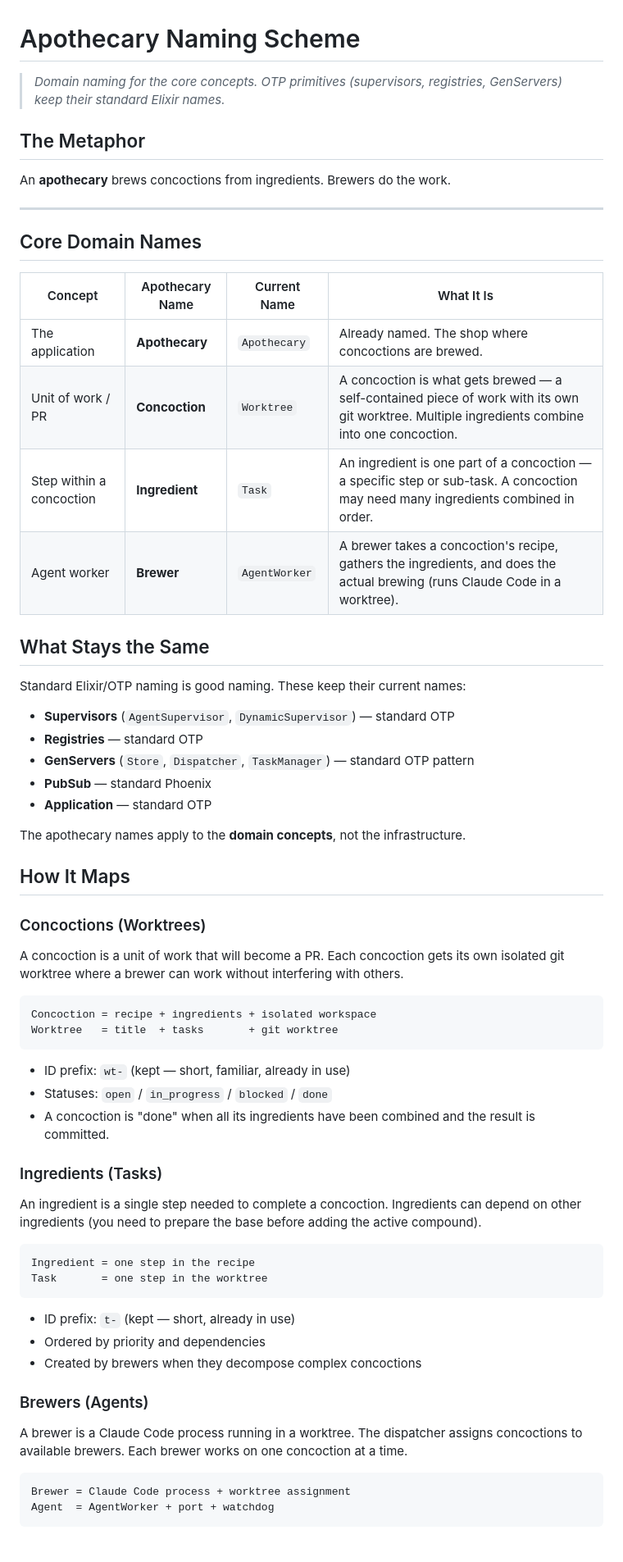
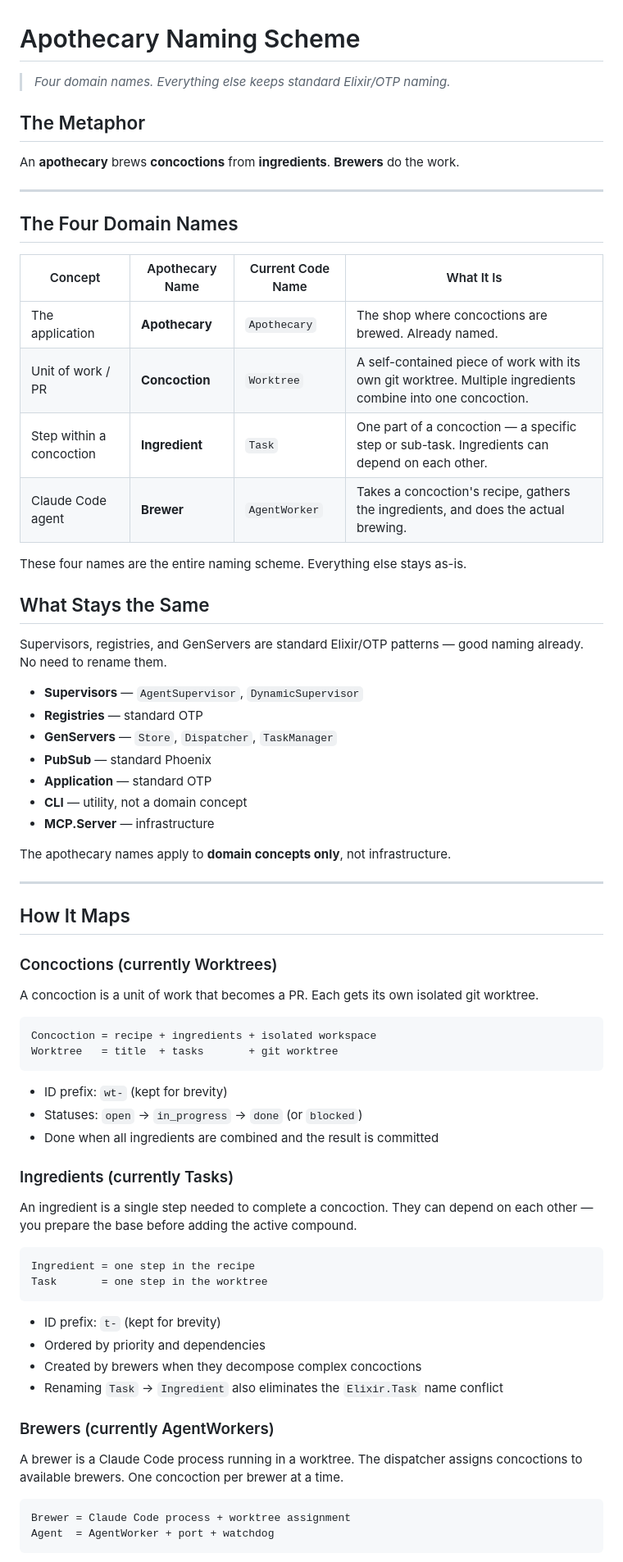
Before and after one commit to askasp/apothecary, a Markdown page: NAMING_SCHEME.md, the part around one of its changes. Shown at 82% size. GitHub-like rendering.

````diff
--- a/NAMING_SCHEME.md
+++ b/NAMING_SCHEME.md
@@ -1,65 +1,72 @@
 # Apothecary Naming Scheme
 
-> *Domain naming for the core concepts. OTP primitives (supervisors, registries, GenServers) keep their standard Elixir names.*
+> *Four domain names. Everything else keeps standard Elixir/OTP naming.*
 
 ## The Metaphor
 
-An **apothecary** brews concoctions from ingredients. Brewers do the work.
+An **apothecary** brews **concoctions** from **ingredients**. **Brewers** do the work.
 
 ---
 
-## Core Domain Names
+## The Four Domain Names
 
-| Concept | Apothecary Name | Current Name | What It Is |
+| Concept | Apothecary Name | Current Code Name | What It Is |
 |---|---|---|---|
-| The application | **Apothecary** | `Apothecary` | Already named. The shop where concoctions are brewed. |
-| Unit of work / PR | **Concoction** | `Worktree` | A concoction is what gets brewed — a self-contained piece of work with its own git worktree. Multiple ingredients combine into one concoction. |
-| Step within a concoction | **Ingredient** | `Task` | An ingredient is one part of a concoction — a specific step or sub-task. A concoction may need many ingredients combined in order. |
-| Agent worker | **Brewer** | `AgentWorker` | A brewer takes a concoction's recipe, gathers the ingredients, and does the actual brewing (runs Claude Code in a worktree). |
+| The application | **Apothecary** | `Apothecary` | The shop where concoctions are brewed. Already named. |
+| Unit of work / PR | **Concoction** | `Worktree` | A self-contained piece of work with its own git worktree. Multiple ingredients combine into one concoction. |
+| Step within a concoction | **Ingredient** | `Task` | One part of a concoction — a specific step or sub-task. Ingredients can depend on each other. |
+| Claude Code agent | **Brewer** | `AgentWorker` | Takes a concoction's recipe, gathers the ingredients, and does the actual brewing. |
+
+These four names are the entire naming scheme. Everything else stays as-is.
 
 ## What Stays the Same
 
-Standard Elixir/OTP naming is good naming. These keep their current names:
+Supervisors, registries, and GenServers are standard Elixir/OTP patterns — good naming already. No need to rename them.
 
-- **Supervisors** (`AgentSupervisor`, `DynamicSupervisor`) — standard OTP
+- **Supervisors** — `AgentSupervisor`, `DynamicSupervisor`
 - **Registries** — standard OTP
-- **GenServers** (`Store`, `Dispatcher`, `TaskManager`) — standard OTP pattern
+- **GenServers** — `Store`, `Dispatcher`, `TaskManager`
 - **PubSub** — standard Phoenix
 - **Application** — standard OTP
+- **CLI** — utility, not a domain concept
+- **MCP.Server** — infrastructure
 
-The apothecary names apply to the **domain concepts**, not the infrastructure.
+The apothecary names apply to **domain concepts only**, not infrastructure.
+
+---
 
 ## How It Maps
 
-### Concoctions (Worktrees)
+### Concoctions (currently Worktrees)
 
-A concoction is a unit of work that will become a PR. Each concoction gets its own isolated git worktree where a brewer can work without interfering with others.
+A concoction is a unit of work that becomes a PR. Each gets its own isolated git worktree.
 
 ```
 Concoction = recipe + ingredients + isolated workspace
 Worktree   = title  + tasks       + git worktree
 ```
 
-- ID prefix: `wt-` (kept — short, familiar, already in use)
-- Statuses: `open` / `in_progress` / `blocked` / `done`
-- A concoction is "done" when all its ingredients have been combined and the result is committed.
+- ID prefix: `wt-` (kept for brevity)
+- Statuses: `open` → `in_progress` → `done` (or `blocked`)
+- Done when all ingredients are combined and the result is committed
 
-### Ingredients (Tasks)
+### Ingredients (currently Tasks)
 
-An ingredient is a single step needed to complete a concoction. Ingredients can depend on other ingredients (you need to prepare the base before adding the active compound).
+An ingredient is a single step needed to complete a concoction. They can depend on each other — you prepare the base before adding the active compound.
 
 ```
 Ingredient = one step in the recipe
 Task       = one step in the worktree
 ```
 
-- ID prefix: `t-` (kept — short, already in use)
+- ID prefix: `t-` (kept for brevity)
 - Ordered by priority and dependencies
 - Created by brewers when they decompose complex concoctions
+- Renaming `Task` → `Ingredient` also eliminates the `Elixir.Task` name conflict
 
-### Brewers (Agents)
+### Brewers (currently AgentWorkers)
 
-A brewer is a Claude Code process running in a worktree. The dispatcher assigns concoctions to available brewers. Each brewer works on one concoction at a time.
+A brewer is a Claude Code process running in a worktree. The dispatcher assigns concoctions to available brewers. One concoction per brewer at a time.
 
 ```
 Brewer = Claude Code process + worktree assignment
````
Also changed, not shown: other parts of NAMING_SCHEME.md (+26 -48 lines).
